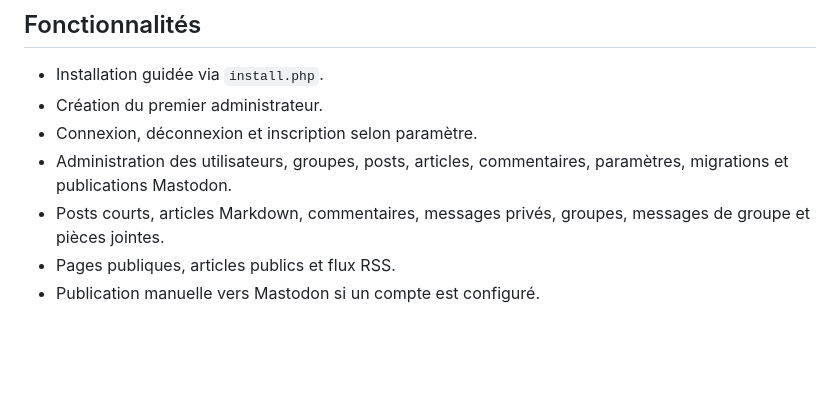
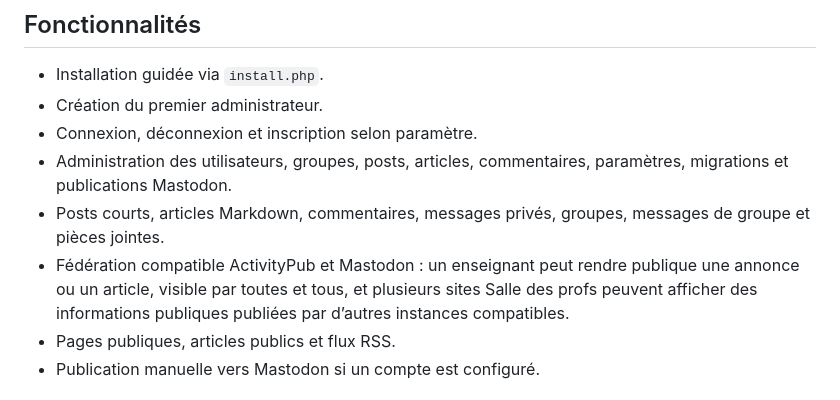
Before and after one commit to TrueMisterJeanP/salle-des-profs, a Markdown page: README.md, the part around the change. Rendered like a GitHub page; blank space fills up the shorter version.

Commit message:
Précise la fédération ActivityPub et Mastodon

```diff
--- a/README.md
+++ b/README.md
@@ -12,6 +12,7 @@ enseignants, développée en PHP avec SQLite ou MariaDB.
 - Connexion, déconnexion et inscription selon paramètre.
 - Administration des utilisateurs, groupes, posts, articles, commentaires, paramètres, migrations et publications Mastodon.
 - Posts courts, articles Markdown, commentaires, messages privés, groupes, messages de groupe et pièces jointes.
+- Fédération compatible ActivityPub et Mastodon : un enseignant peut rendre publique une annonce ou un article, visible par toutes et tous, et plusieurs sites Salle des profs peuvent afficher des informations publiques publiées par d’autres instances compatibles.
 - Pages publiques, articles publics et flux RSS.
 - Publication manuelle vers Mastodon si un compte est configuré.
 
```
